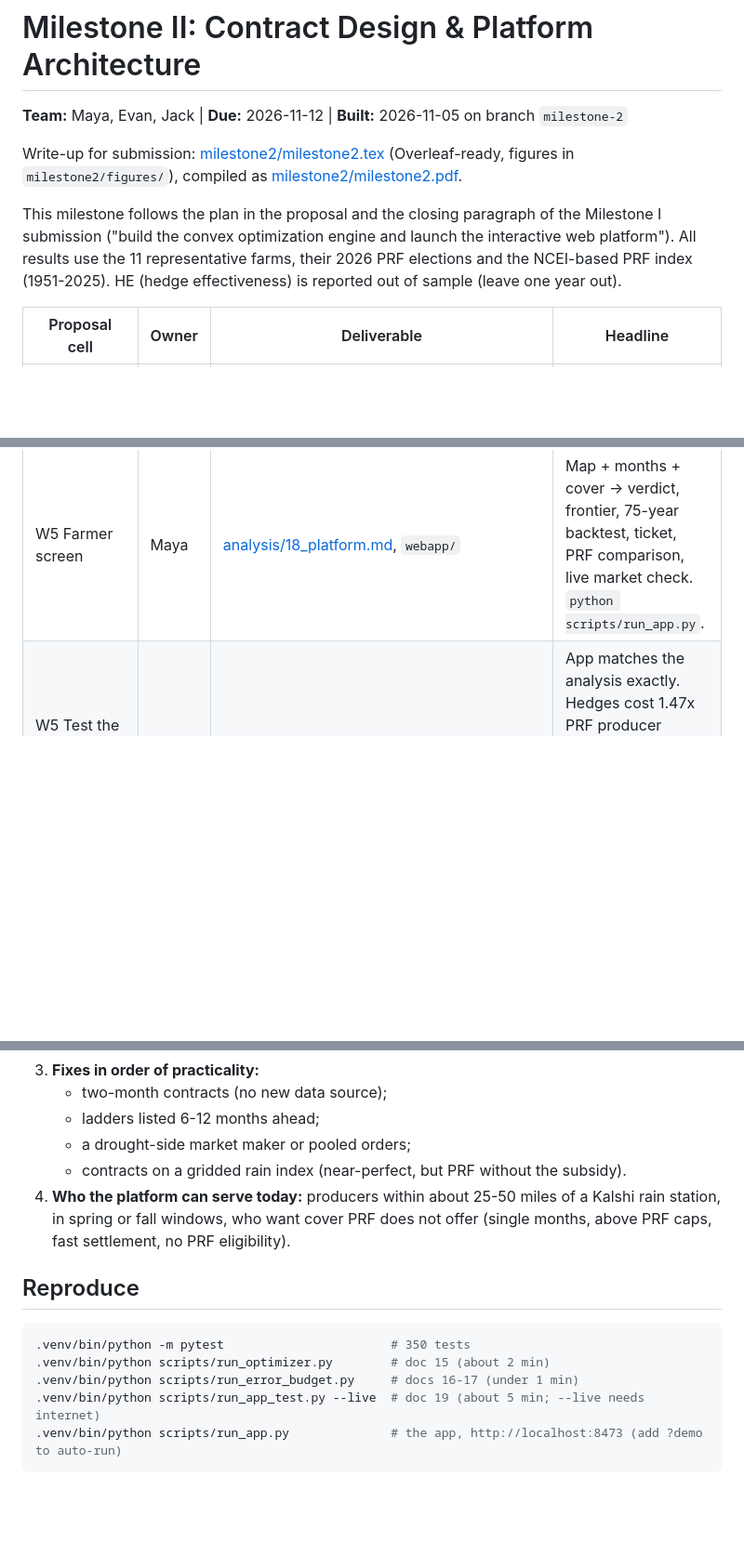
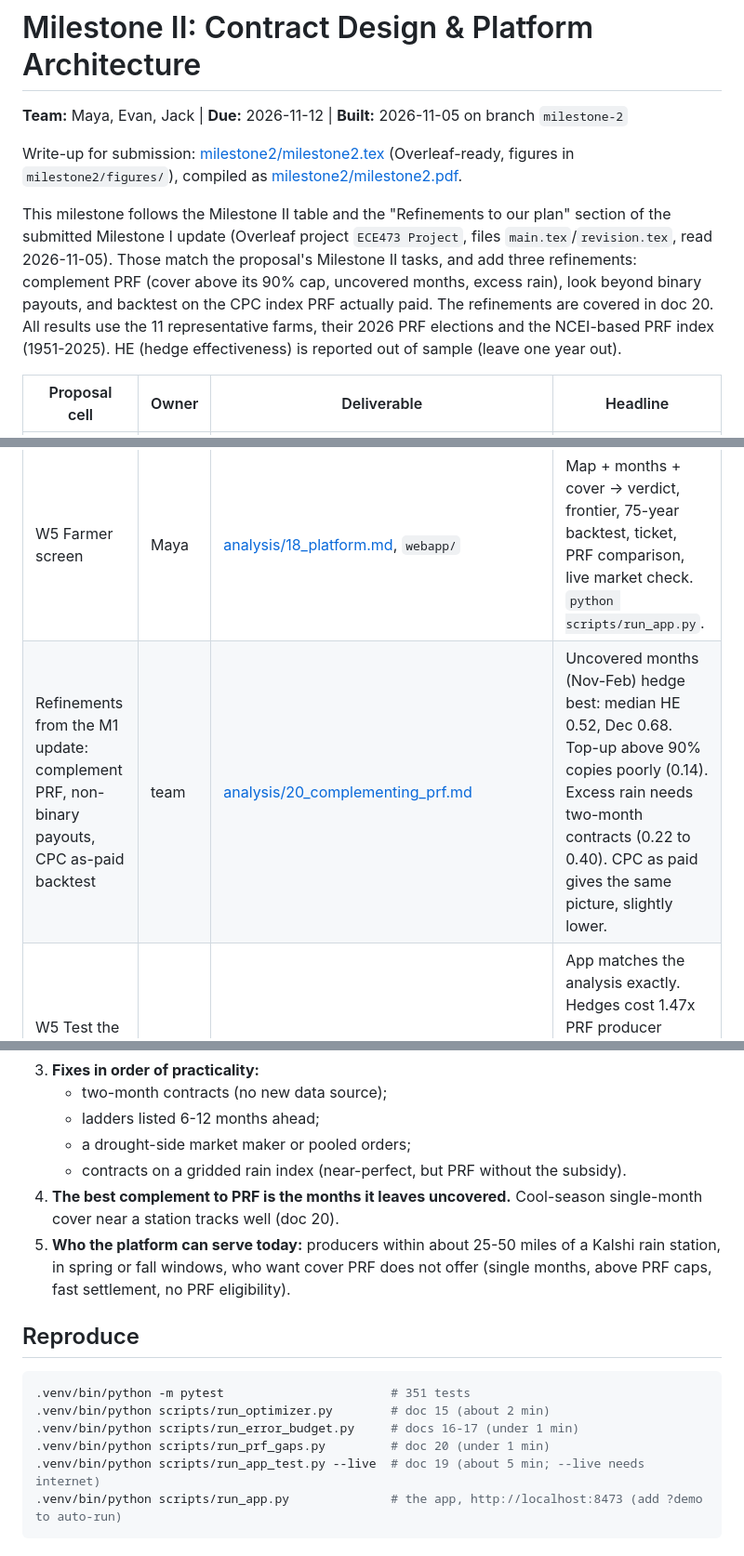
Before and after one commit to Belugaluga2/ECE473-Project, a Markdown page: docs/MILESTONE_2.md, 3 parts joined by grey strips. Shown at 93% size. GitHub-like rendering; blank space fills up the shorter version.

````diff
--- a/docs/MILESTONE_2.md
+++ b/docs/MILESTONE_2.md
@@ -4,7 +4,7 @@
 
 Write-up for submission: [milestone2/milestone2.tex](milestone2/milestone2.tex) (Overleaf-ready, figures in `milestone2/figures/`), compiled as [milestone2/milestone2.pdf](milestone2/milestone2.pdf).
 
-This milestone follows the plan in the proposal and the closing paragraph of the Milestone I submission ("build the convex optimization engine and launch the interactive web platform"). All results use the 11 representative farms, their 2026 PRF elections and the NCEI-based PRF index (1951-2025). HE (hedge effectiveness) is reported out of sample (leave one year out).
+This milestone follows the Milestone II table and the "Refinements to our plan" section of the submitted Milestone I update (Overleaf project `ECE473 Project`, files `main.tex`/`revision.tex`, read 2026-11-05). Those match the proposal's Milestone II tasks, and add three refinements: complement PRF (cover above its 90% cap, uncovered months, excess rain), look beyond binary payouts, and backtest on the CPC index PRF actually paid. The refinements are covered in doc 20. All results use the 11 representative farms, their 2026 PRF elections and the NCEI-based PRF index (1951-2025). HE (hedge effectiveness) is reported out of sample (leave one year out).
 
 | Proposal cell | Owner | Deliverable | Headline |
 |---|---|---|---|
@@ -13,6 +13,7 @@ This milestone follows the plan in the proposal and the closing paragraph of the
 | W4 Exposures that fail; new contracts and mechanisms | Evan | [analysis/17_contract_gaps_and_proposals.md](analysis/17_contract_gaps_and_proposals.md) | 3 of 36 windows replicable today. Two-month contracts: 0.34 to 0.48. Grid-index binaries: 0.98 (but that is unsubsidized PRF). Depth needed: 5-28x today's book. |
 | W5 Live-price backend | Jack | [analysis/18_platform.md](analysis/18_platform.md), `platform.py` | Live Kalshi books (public API, 60 s cache, snapshot fallback), month-roll and sensible-price rules, order ticket, automatic station choice. |
 | W5 Farmer screen | Maya | [analysis/18_platform.md](analysis/18_platform.md), `webapp/` | Map + months + cover → verdict, frontier, 75-year backtest, ticket, PRF comparison, live market check. `python scripts/run_app.py`. |
+| Refinements from the M1 update: complement PRF, non-binary payouts, CPC as-paid backtest | team | [analysis/20_complementing_prf.md](analysis/20_complementing_prf.md) | Uncovered months (Nov-Feb) hedge best: median HE 0.52, Dec 0.68. Top-up above 90% copies poorly (0.14). Excess rain needs two-month contracts (0.22 to 0.40). CPC as paid gives the same picture, slightly lower. |
 | W5 Test the app vs USDA | Evan | [analysis/19_app_test.md](analysis/19_app_test.md) | App matches the analysis exactly. Hedges cost 1.47x PRF producer premiums (median), median HE 0.36. HE 0.44 within 25 mi of a station, 0.14 beyond 100 mi. |
 
 ## What we learned
@@ -24,14 +25,16 @@ This milestone follows the plan in the proposal and the closing paragraph of the
    - ladders listed 6-12 months ahead;
    - a drought-side market maker or pooled orders;
    - contracts on a gridded rain index (near-perfect, but PRF without the subsidy).
-4. **Who the platform can serve today:** producers within about 25-50 miles of a Kalshi rain station, in spring or fall windows, who want cover PRF does not offer (single months, above PRF caps, fast settlement, no PRF eligibility).
+4. **The best complement to PRF is the months it leaves uncovered.** Cool-season single-month cover near a station tracks well (doc 20).
+5. **Who the platform can serve today:** producers within about 25-50 miles of a Kalshi rain station, in spring or fall windows, who want cover PRF does not offer (single months, above PRF caps, fast settlement, no PRF eligibility).
 
 ## Reproduce
 
 ```bash
-.venv/bin/python -m pytest                       # 350 tests
+.venv/bin/python -m pytest                       # 351 tests
 .venv/bin/python scripts/run_optimizer.py        # doc 15 (about 2 min)
 .venv/bin/python scripts/run_error_budget.py     # docs 16-17 (under 1 min)
+.venv/bin/python scripts/run_prf_gaps.py         # doc 20 (under 1 min)
 .venv/bin/python scripts/run_app_test.py --live  # doc 19 (about 5 min; --live needs internet)
 .venv/bin/python scripts/run_app.py              # the app, http://localhost:8473 (add ?demo to auto-run)
 ```
````
Also changed, not shown: docs/00_OVERVIEW.md (+8 -2 lines), docs/analysis/20_complementing_prf.md (added, +111 -0 lines), docs/figures/m2_prf_gaps.png (added), docs/milestone2/figures/m2_prf_gaps.png (added), 6 other files.
